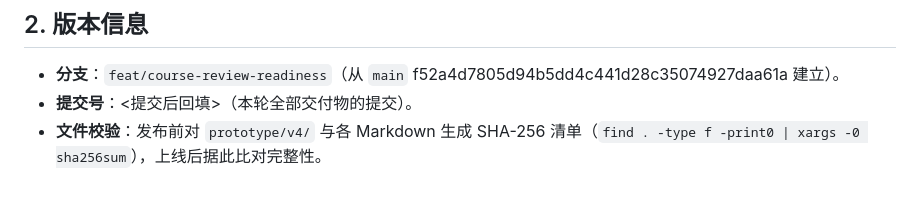
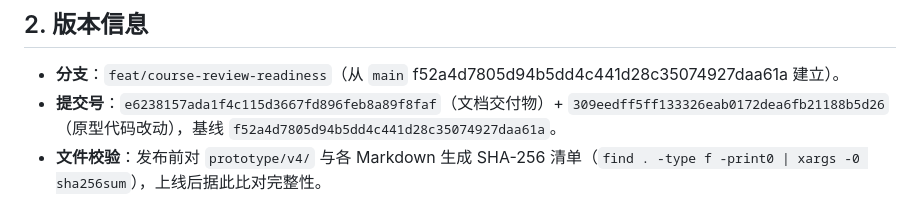
Before and after one commit to Dailen233/bilingual-ebook-generator, a Markdown page: docs/发布说明.md, the part around the change. GitHub-like rendering.

Commit message:
docs: 发布说明回填提交号

```diff
--- a/docs/发布说明.md
+++ b/docs/发布说明.md
@@ -21,7 +21,7 @@
 ## 2. 版本信息
 
 - **分支**：`feat/course-review-readiness`（从 `main` f52a4d7805d94b5dd4c441d28c35074927daa61a 建立）。
-- **提交号**：<提交后回填>（本轮全部交付物的提交）。
+- **提交号**：`e6238157ada1f4c115d3667fd896feb8a89f8faf`（文档交付物）+ `309eedff5ff133326eab0172dea6fb21188b5d26`（原型代码改动），基线 `f52a4d7805d94b5dd4c441d28c35074927daa61a`。
 - **文件校验**：发布前对 `prototype/v4/` 与各 Markdown 生成 SHA-256 清单（`find . -type f -print0 | xargs -0 sha256sum`），上线后据此比对完整性。
 
 ## 3. 静态展示版与离线查看
```
